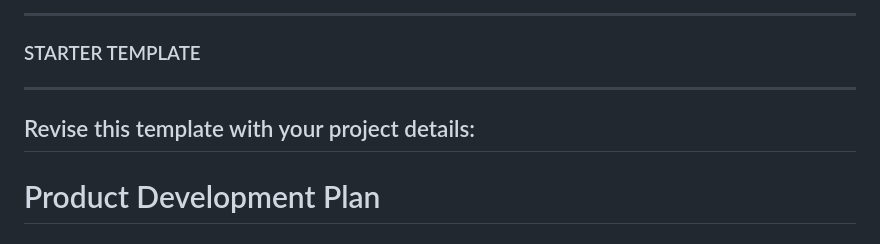
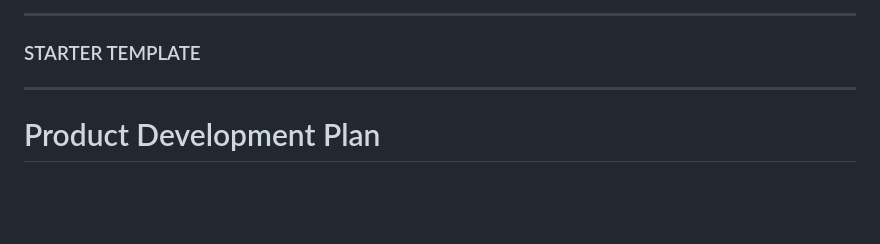
Before and after one commit to rwc3030/grant_finders_site_002, a Markdown page: README.md, the part around the change. GitHub-like rendering; blank space fills up the shorter version.

Commit message:
chore: Remove starter template section from README.md

```diff
--- a/README.md
+++ b/README.md
@@ -51,8 +51,6 @@
 ---
 ### STARTER TEMPLATE
 ---
-Revise this template with your project details:
----
 # Product Development Plan
 ## Vision
 For **individuals and organizations seeking grant funding**
```
